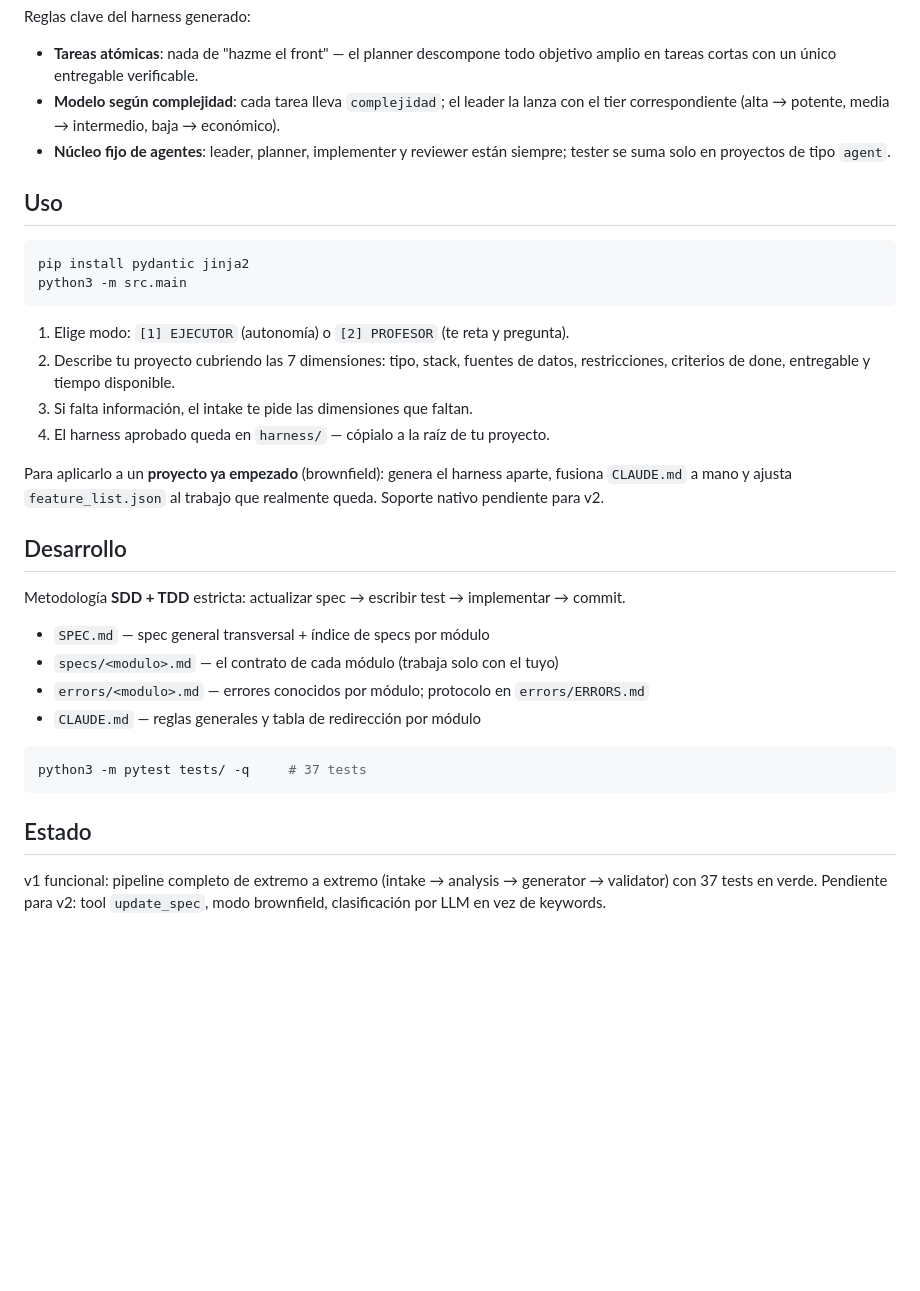
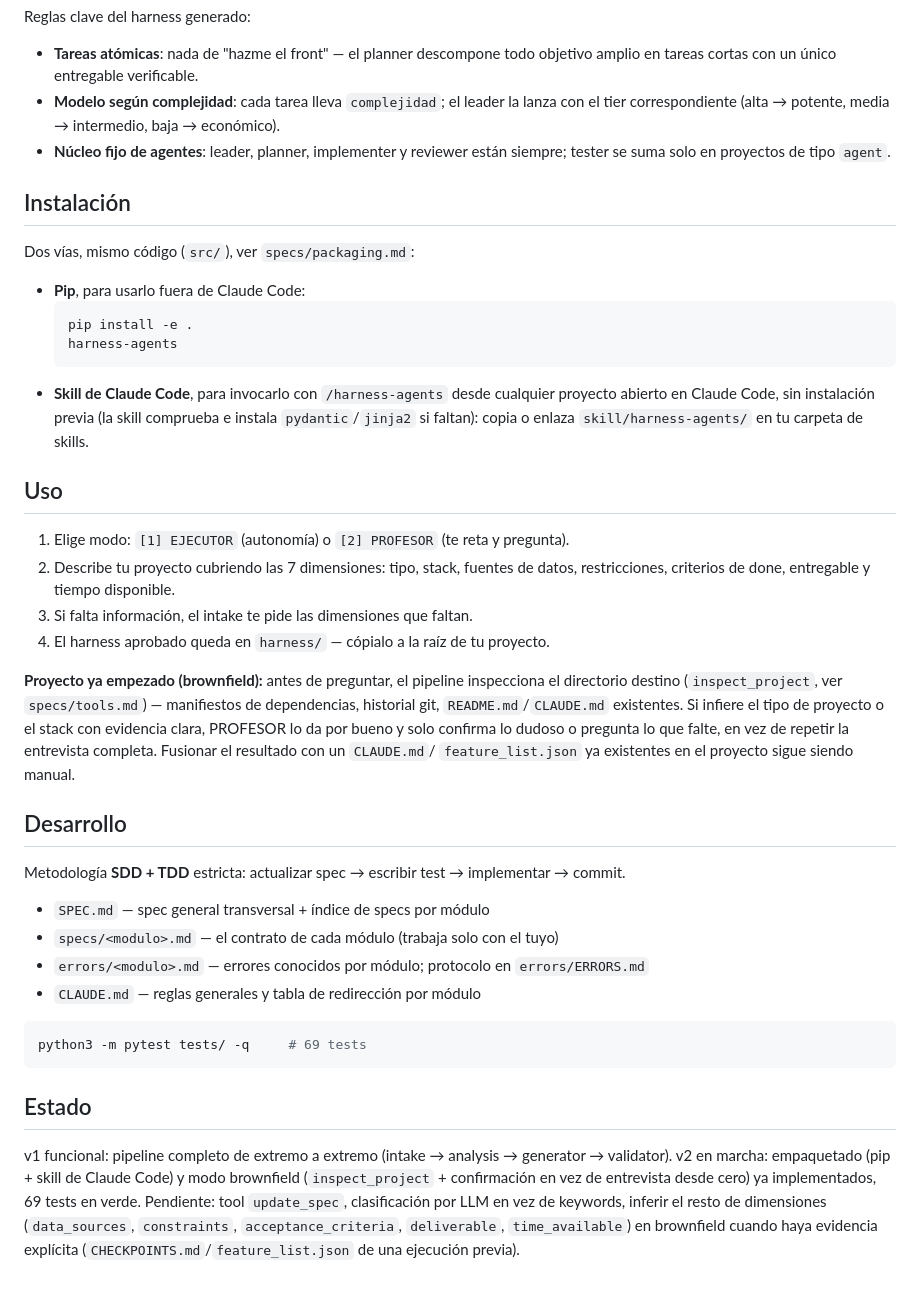
Before and after one commit to SAfonso/harness-generator-agent, a Markdown page: README.md, the part around the change. Rendered like a GitHub page; blank space fills up the shorter version.

Commit message:
docs: README refleja empaquetado (pip + skill) y modo brownfield ya implementados
Actualiza también el contador de tests (37 → 69), desactualizado desde hacía
varias sesiones.

Co-Authored-By: Claude Sonnet 5 <noreply@anthropic.com>

````diff
--- a/README.md
+++ b/README.md
@@ -49,12 +49,21 @@ Reglas clave del harness generado:
 - **Núcleo fijo de agentes**: leader, planner, implementer y reviewer están
   siempre; tester se suma solo en proyectos de tipo `agent`.
 
+## Instalación
+
+Dos vías, mismo código (`src/`), ver `specs/packaging.md`:
+
+- **Pip**, para usarlo fuera de Claude Code:
+  ```bash
+  pip install -e .
+  harness-agents
+  ```
+- **Skill de Claude Code**, para invocarlo con `/harness-agents` desde
+  cualquier proyecto abierto en Claude Code, sin instalación previa (la skill
+  comprueba e instala `pydantic`/`jinja2` si faltan): copia o enlaza
+  `skill/harness-agents/` en tu carpeta de skills.
+
 ## Uso
-
-```bash
-pip install pydantic jinja2
-python3 -m src.main
-```
 
 1. Elige modo: `[1] EJECUTOR` (autonomía) o `[2] PROFESOR` (te reta y pregunta).
 2. Describe tu proyecto cubriendo las 7 dimensiones: tipo, stack, fuentes de
@@ -62,9 +71,13 @@ python3 -m src.main
 3. Si falta información, el intake te pide las dimensiones que faltan.
 4. El harness aprobado queda en `harness/` — cópialo a la raíz de tu proyecto.
 
-Para aplicarlo a un **proyecto ya empezado** (brownfield): genera el harness
-aparte, fusiona `CLAUDE.md` a mano y ajusta `feature_list.json` al trabajo
-que realmente queda. Soporte nativo pendiente para v2.
+**Proyecto ya empezado (brownfield):** antes de preguntar, el pipeline
+inspecciona el directorio destino (`inspect_project`, ver `specs/tools.md`) —
+manifiestos de dependencias, historial git, `README.md`/`CLAUDE.md` existentes.
+Si infiere el tipo de proyecto o el stack con evidencia clara, PROFESOR lo da
+por bueno y solo confirma lo dudoso o pregunta lo que falte, en vez de repetir
+la entrevista completa. Fusionar el resultado con un `CLAUDE.md`/
+`feature_list.json` ya existentes en el proyecto sigue siendo manual.
 
 ## Desarrollo
 
@@ -76,11 +89,16 @@ Metodología **SDD + TDD** estricta: actualizar spec → escribir test → imple
 - `CLAUDE.md` — reglas generales y tabla de redirección por módulo
 
 ```bash
-python3 -m pytest tests/ -q     # 37 tests
+python3 -m pytest tests/ -q     # 69 tests
 ```
 
 ## Estado
 
 v1 funcional: pipeline completo de extremo a extremo (intake → analysis →
-generator → validator) con 37 tests en verde. Pendiente para v2: tool
-`update_spec`, modo brownfield, clasificación por LLM en vez de keywords.
+generator → validator). v2 en marcha: empaquetado (pip + skill de Claude Code)
+y modo brownfield (`inspect_project` + confirmación en vez de entrevista desde
+cero) ya implementados, 69 tests en verde. Pendiente: tool `update_spec`,
+clasificación por LLM en vez de keywords, inferir el resto de dimensiones
+(`data_sources`, `constraints`, `acceptance_criteria`, `deliverable`,
+`time_available`) en brownfield cuando haya evidencia explícita
+(`CHECKPOINTS.md`/`feature_list.json` de una ejecución previa).
````
